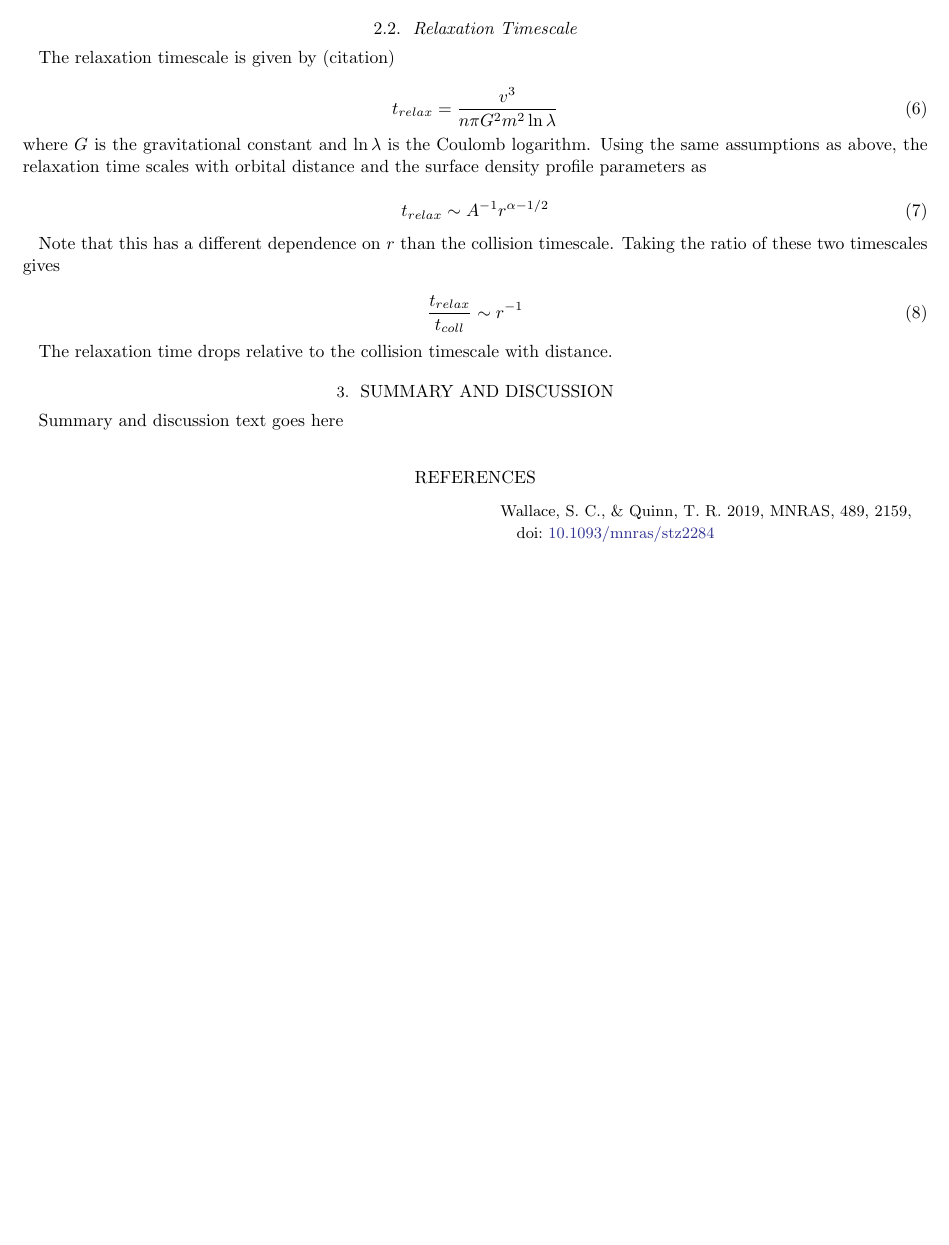
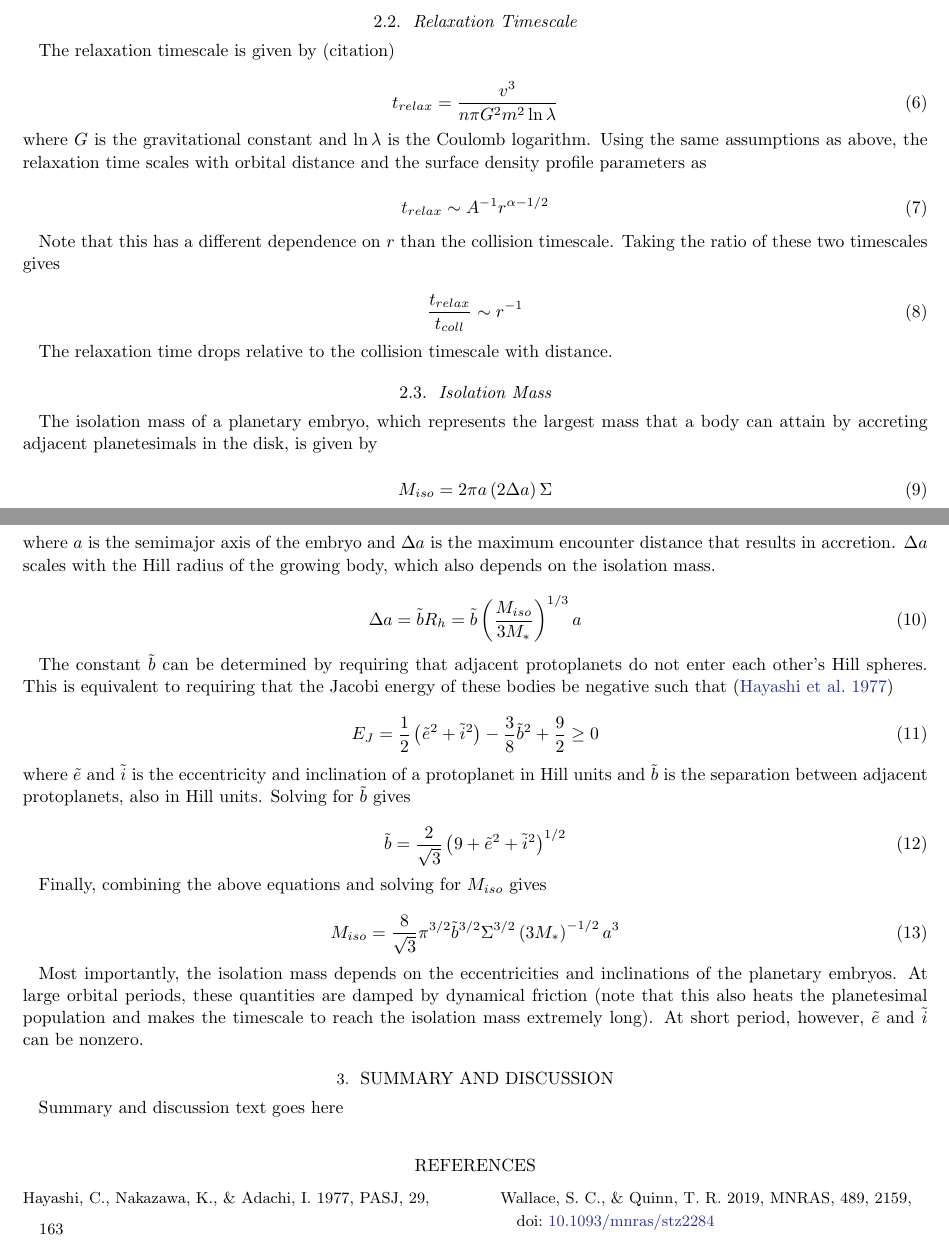
Before and after one commit to spencerw/stip_planetesimal_paper, a LaTeX paper (main.tex): part of page 2 of 2 before the commit and two parts of pages 2 and 3 of 3 after it, the two joined at a grey line, cut so that both start at the same text, the shorter picture padded with empty space. Compiled offline with pdfLaTeX.

Commit message:
Add explanation of isolation mass

```diff
--- a/main.tex
+++ b/main.tex
@@ -91,6 +91,40 @@ Note that this has a different dependence on $r$ than the collision timescale. T
 
 The relaxation time drops relative to the collision timescale with distance.
 
+\subsection{Isolation Mass}
+
+The isolation mass of a planetary embryo, which represents the largest mass that a body can attain by accreting adjacent planetesimals in the disk, is given by
+
+\begin{equation}
+    M_{iso} = 2 \pi a \left( 2 \Delta a \right) \Sigma
+\end{equation}
+
+\noindent where $a$ is the semimajor axis of the embryo and $\Delta a$ is the maximum encounter distance that results in accretion. $\Delta a$ scales with the Hill radius of the growing body, which also depends on the isolation mass.
+
+\begin{equation}
+    \Delta a = \tilde{b} R_{h} = \tilde{b} \left( \frac{M_{iso}}{3 M_{*}} \right)^{1/3} a
+\end{equation}
+
+The constant $\tilde{b}$ can be determined by requiring that adjacent protoplanets do not enter each other's Hill spheres. This is equivalent to requiring that the Jacobi energy of these bodies be negative such that \citep{Hayashi1977}
+
+\begin{equation}
+    E_{J} = \frac{1}{2} \left( \tilde{e}^{2} + \tilde{i}^{2} \right) - \frac{3}{8} \tilde{b}^{2} + \frac{9}{2}  \geq 0
+\end{equation}
+
+\noindent where $\tilde{e}$ and  $\tilde{i}$ is the eccentricity and inclination of a protoplanet in Hill units and $\tilde{b}$ is the separation between adjacent protoplanets, also in Hill units. Solving for $\tilde{b}$ gives
+
+\begin{equation}
+    \tilde{b} = \frac{2}{\sqrt{3}} \left( 9 + \tilde{e}^{2} + \tilde{i}^{2} \right)^{1/2}
+\end{equation}
+
+Finally, combining the above equations and solving for $M_{iso}$ gives
+
+\begin{equation}
+    M_{iso} = \frac{8}{\sqrt{3}} \pi^{3/2} \tilde{b}^{3/2} \Sigma^{3/2} \left( 3 M_{*} \right)^{-1/2} a^{3}
+\end{equation}
+
+Most importantly, the isolation mass depends on the eccentricities and inclinations of the planetary embryos. At large orbital periods, these quantities are damped by dynamical friction (note that this also heats the planetesimal population and makes the timescale to reach the isolation mass extremely long). At short period, however, $\tilde{e}$ and  $\tilde{i}$ can be nonzero.
+
 \section{Summary and Discussion} \label{sec:discuss}
 
 Summary and discussion text goes here
```
Also changed, not shown: references.bib (+13 -1 lines), main.tex (4 more changed lines).
